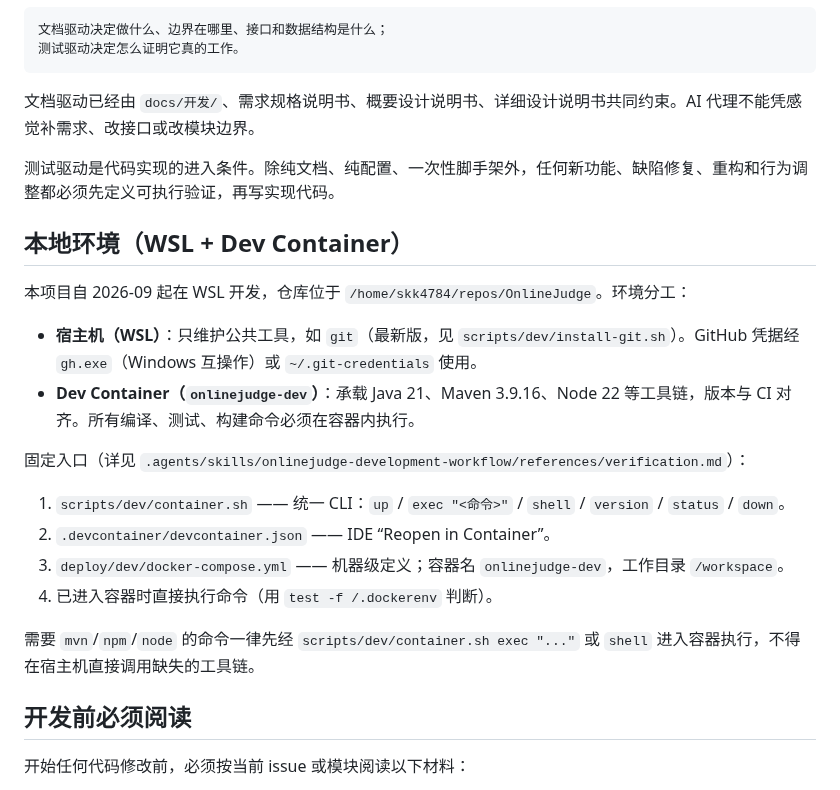
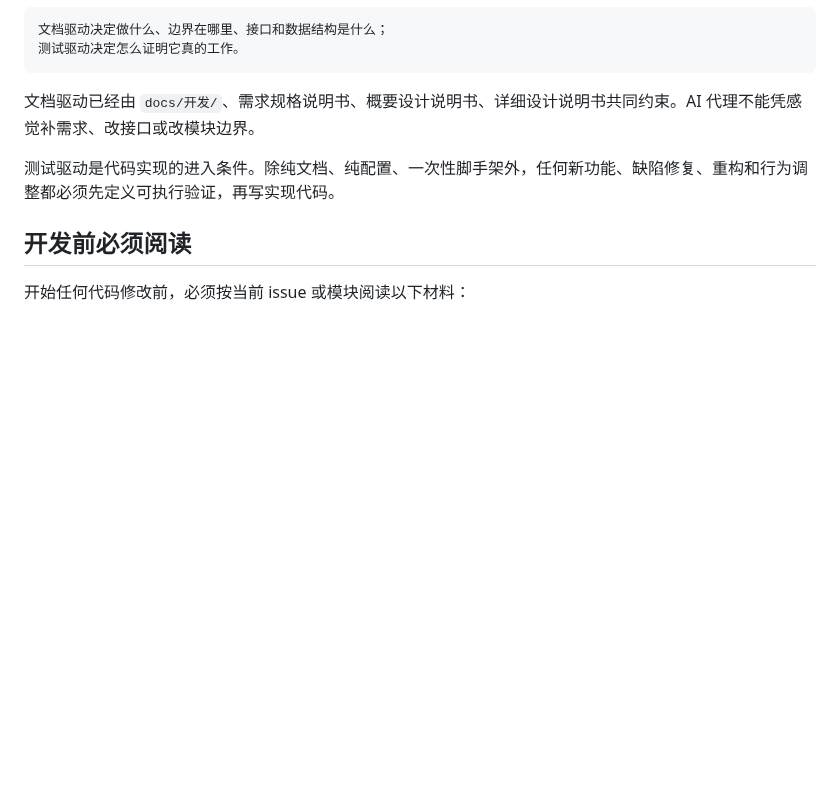
Before and after one commit to Cr4zyorange/OnlineJudge, a Markdown page: AGENTS.md, the part around the change. GitHub-like rendering; blank space fills up the shorter version.

Commit message:
docs(agents): revert out-of-scope env edits to AGENTS.md and integrated skill
Environment content belongs in the HWK skill (docs/提炼skills/onlinejudge-hwk-development-workflow), which the HWK owner maintains. Restore AGENTS.md and the .agents integrated skill to their pre-edit state.

```diff
--- a/AGENTS.md
+++ b/AGENTS.md
@@ -24,22 +24,6 @@
 文档驱动已经由 `docs/开发/`、需求规格说明书、概要设计说明书、详细设计说明书共同约束。AI 代理不能凭感觉补需求、改接口或改模块边界。
 
 测试驱动是代码实现的进入条件。除纯文档、纯配置、一次性脚手架外，任何新功能、缺陷修复、重构和行为调整都必须先定义可执行验证，再写实现代码。
-
-## 本地环境（WSL + Dev Container）
-
-本项目自 2026-09 起在 WSL 开发，仓库位于 `/home/skk4784/repos/OnlineJudge`。环境分工：
-
-- **宿主机（WSL）**：只维护公共工具，如 `git`（最新版，见 `scripts/dev/install-git.sh`）。GitHub 凭据经 `gh.exe`（Windows 互操作）或 `~/.git-credentials` 使用。
-- **Dev Container（`onlinejudge-dev`）**：承载 Java 21、Maven 3.9.16、Node 22 等工具链，版本与 CI 对齐。所有编译、测试、构建命令必须在容器内执行。
-
-固定入口（详见 `.agents/skills/onlinejudge-development-workflow/references/verification.md`）：
-
-1. `scripts/dev/container.sh` —— 统一 CLI：`up` / `exec "<命令>"` / `shell` / `version` / `status` / `down`。
-2. `.devcontainer/devcontainer.json` —— IDE “Reopen in Container”。
-3. `deploy/dev/docker-compose.yml` —— 机器级定义；容器名 `onlinejudge-dev`，工作目录 `/workspace`。
-4. 已进入容器时直接执行命令（用 `test -f /.dockerenv` 判断）。
-
-需要 `mvn`/`npm`/`node` 的命令一律先经 `scripts/dev/container.sh exec "..."` 或 `shell` 进入容器执行，不得在宿主机直接调用缺失的工具链。
 
 ## 开发前必须阅读
 
```
Also changed, not shown: 2 other files.
